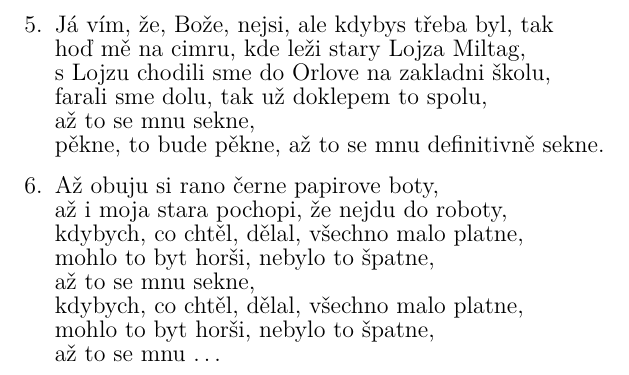
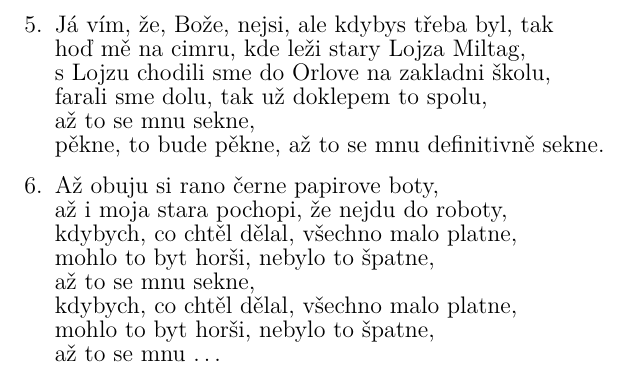
Before and after one commit to kobylky/savlozuby_zpevnik1, a LaTeX document (savlozuby_zpevnik1_text.tex, which reads pisne/az_to_se_mnu_sekne.tex): part of page 8 of 88, cut so that both start at the same text. Compiled offline with pdfLaTeX.

Commit message:
Typos in Az to se mnu sekne were corrected.

```diff
--- a/pisne/az_to_se_mnu_sekne.tex
+++ b/pisne/az_to_se_mnu_sekne.tex
@@ -54,11 +54,11 @@ pěkne, to bude pěkne, až to se mnu definitivně sekne.
 \chordsoff
 Až obuju si rano černe papirove boty,
 až i moja stara pochopi, že nejdu do roboty,
-kdybych, co chtěl, dělal, všechno malo platne,
+kdybych, co chtěl dělal, všechno malo platne,
 mohlo to byt horši, nebylo to špatne,
 až to se mnu sekne,
 \chordson
-\[Gmi/B]kdybych, co chtěl, dělal, všechno malo platne,
+\[Gmi/B]kdybych, co chtěl dělal, všechno malo platne,
 \[Dmi]mohlo to byt horši, nebylo to \[A7]špatne,
 \chordsoff
 až to se mnu~…
```
